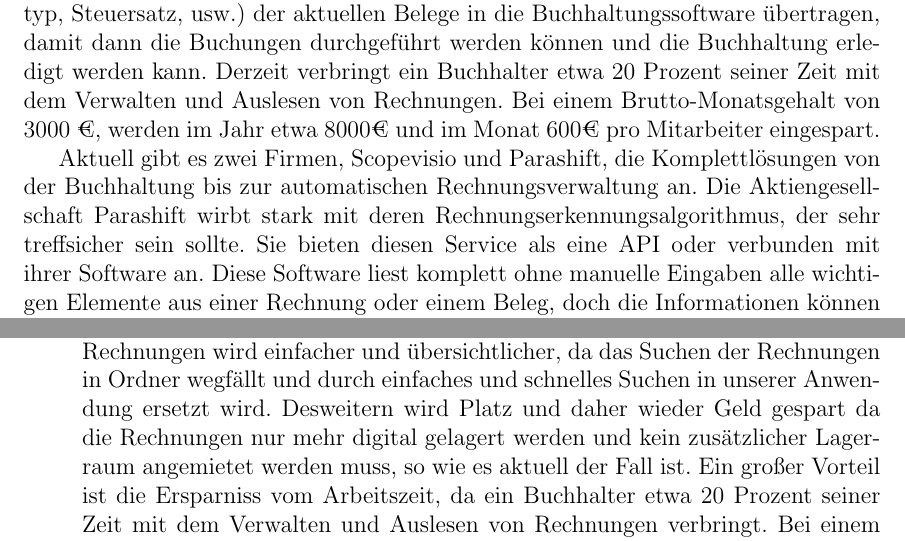
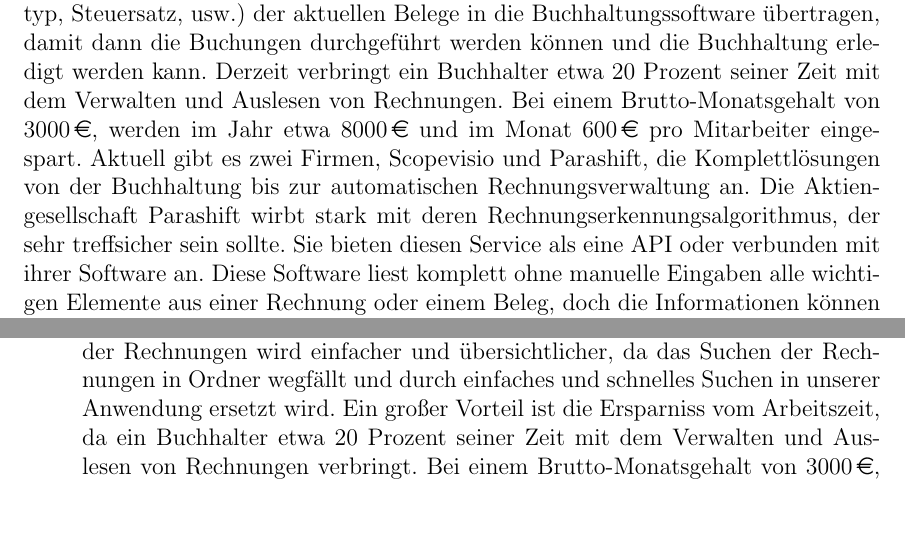
Before and after one commit to if-07-61-A-fall-2019/project-proposal-receipt-manager, a LaTeX document (ProjectProposal.tex): two parts of pages 5 and 8 of 9, joined at a grey line, cut so that both start at the same text, the shorter picture padded with empty space. Compiled offline with pdfLaTeX.

Commit message:
Added euro-currency symbol

```diff
--- a/ProjectProposal.tex
+++ b/ProjectProposal.tex
@@ -10,6 +10,7 @@
 \usepackage[usenames,dvipsnames]{color}
 \usepackage[table]{xcolor}
 \usepackage{hyperref}
+\usepackage{eurosym}
 \DeclareGraphicsRule{.tif}{png}{.png}{`convert #1 `dirname #1`/`basename #1 .tif`.png}
 
 \theoremstyle{definition}
@@ -72,11 +73,11 @@ Unser Projekt ist eine elektronische Belegsverwaltung, genannt ReceiptManager. D
 \pagebreak
 
 \section{Ausgangssituation}
+
 	Aktuell muessen Klienten einer Steuerberatungskanzlei die Belege noch woechentlich bzw. monatlich zur Kanzlei bringen, damit die Buchhaltung erledigt werden kann.
 	Danach muessen die Belege in Ordner abgelegt werden, diese Ordner werden dann in Wandschränke gebracht und alphabetisch und nach Jahr sortiert. Aktuell werden die Belegordner nach 5 Jahren aus den Schränken entfernt und in einen Lagerraum gebracht, dort sind sie wie in den Wandschränken sortiert und müssen noch weitere 2 Jahre aufgehoben werden. Ein großes Problem hierbei ist, der große Platzbedarf bei der Lagerung der Rechnungen, für die sogar eigene Kellerabteile gemietet werden.
 	Durch die Buchhalter werden die essentiellen Werte (Rechnungsbetrag, Rechnungstyp, Steuersatz, usw.) der aktuellen Belege in die Buchhaltungssoftware übertragen, damit dann die Buchungen durchgeführt werden können und die Buchhaltung erledigt werden kann.
-Derzeit verbringt ein Buchhalter etwa 20 Prozent seiner Zeit mit dem Verwalten und Auslesen von Rechnungen. Bei einem Brutto-Monatsgehalt von 3000 €, werden im Jahr etwa 8000€ und im Monat 600€ pro Mitarbeiter eingespart.
-
+	Derzeit verbringt ein Buchhalter etwa 20 Prozent seiner Zeit mit dem Verwalten und Auslesen von Rechnungen. Bei einem Brutto-Monatsgehalt von \EUR{3000}, werden im Jahr etwa \EUR{8000} und im Monat \EUR{600} pro Mitarbeiter eingespart.
 	Aktuell gibt es zwei Firmen, Scopevisio und Parashift, die Komplettlösungen von der Buchhaltung bis zur automatischen Rechnungsverwaltung an.
 	Die Aktiengesellschaft Parashift wirbt stark mit deren Rechnungserkennungsalgorithmus, der sehr treffsicher sein sollte. Sie bieten diesen Service als eine API oder verbunden mit ihrer Software an. Diese Software liest komplett ohne manuelle Eingaben alle wichtigen Elemente aus einer Rechnung oder einem Beleg, doch die Informationen können natürlich darauffolgend bearbeitet werden, wenn es nötig ist.
 	Die Scopevisio AG bietet eine Komplettlösung an und setzt auch auf eine KI, doch verlässt sich nach der Erkennung auf den Steuerberater, der diese Daten überprüfen muss. Dies hat den Nachteil, dass es zu Lasten von dem Steuerberater fällt, jedoch sorgt dies für eine 100 Prozentige Trefferquote.
@@ -87,6 +88,7 @@ Unsere Software soll als Erweiterung für Buchhaltungssysteme dienen, die den Te
 
 Unsere System muss mit folgenden Problemen umgehen koennen:
 \begin{itemize}
+	\item
 	Die Rechnungen müssen laut der Bundesabgabenordnung (BAO) mindestens 7 Jahre aufgehoben werden, wobei es keine Beschränkung auf die Form der Speicherung gibt.
 	Jeder Nutzer muss sich authentifizieren, damit die sensiblen Daten der Rechnungen geschützt werden können.
 	Ein Mobileclient wird benötigt, um auf die Kamera des Mobiltelfons zugreifen zu können um so direkt den Beleg/ die Rechnung zu erfassen. Um den ReceiptManager auch am PC verwenden zu können oder Fotos in größeren Mengen zu übertragen, wird ein Webclient benötigt.
@@ -112,10 +115,11 @@ Beim Frontend wird für die Klienten eine Wepapp bzw. Mobileapp angeboten. Der S
 
 Unsere Software hat die folgenden Vorteile:
 \begin{itemize}
+	\item
 	Der Klient kann sich durch unsere Software Zeit und daher Geld sparen, da er keine Zeit mehr verschwenden muss, um die Rechnungen bei sich in Ordner einzusortieren und diese dann zum Steuerberater zu bringen.
 	Die Verwaltung der Rechnungen wird einfacher und übersichtlicher, da das Suchen der Rechnungen in Ordner wegfällt und durch einfaches und schnelles Suchen in unserer Anwendung ersetzt wird.
-Desweitern wird Platz und daher wieder Geld gespart da die Rechnungen nur mehr digital gelagert werden und kein zusätzlicher Lagerraum angemietet werden muss, so wie es aktuell der Fall ist.
-Ein großer Vorteil ist die Ersparniss vom Arbeitszeit, da ein Buchhalter etwa 20 Prozent seiner Zeit mit dem Verwalten und Auslesen von Rechnungen verbringt. Bei einem Brutto-Monatsgehalt von 3000 €, werden im Jahr etwa 8000€ und im Monat 600€ pro Mitarbeiter eingespart. Außerdem steigert unsere Anwendung die Produktivität der Buchhalter da sie sich nicht mehr mit den stupiden Arbeiten der Verwaltung auseinander setzen müssen.
+%	Desweitern wird Platz und daher wieder Geld gespart da die Rechnungen nur mehr digital gelagert werden und kein zusätzlicher Lagerraum angemietet werden muss, so wie es aktuell der Fall ist.
+	Ein großer Vorteil ist die Ersparniss vom Arbeitszeit, da ein Buchhalter etwa 20 Prozent seiner Zeit mit dem Verwalten und Auslesen von Rechnungen verbringt. Bei einem Brutto-Monatsgehalt von \EUR{3000}, werden im Jahr etwa \EUR{8000} und im Monat \EUR{600} pro Mitarbeiter eingespart. Außerdem steigert unsere Anwendung die Produktivität der Buchhalter da sie sich nicht mehr mit den stupiden Arbeiten der Verwaltung auseinander setzen müssen.
 \end{itemize}
 
 Folgende Risiken müssen beachtet werden:
```
Also changed, not shown: ProjectProposal.pdf, ProjectProposal.tex (3 more changed lines), 5 other files. Lines whose indentation alone changed are shown as unchanged.
